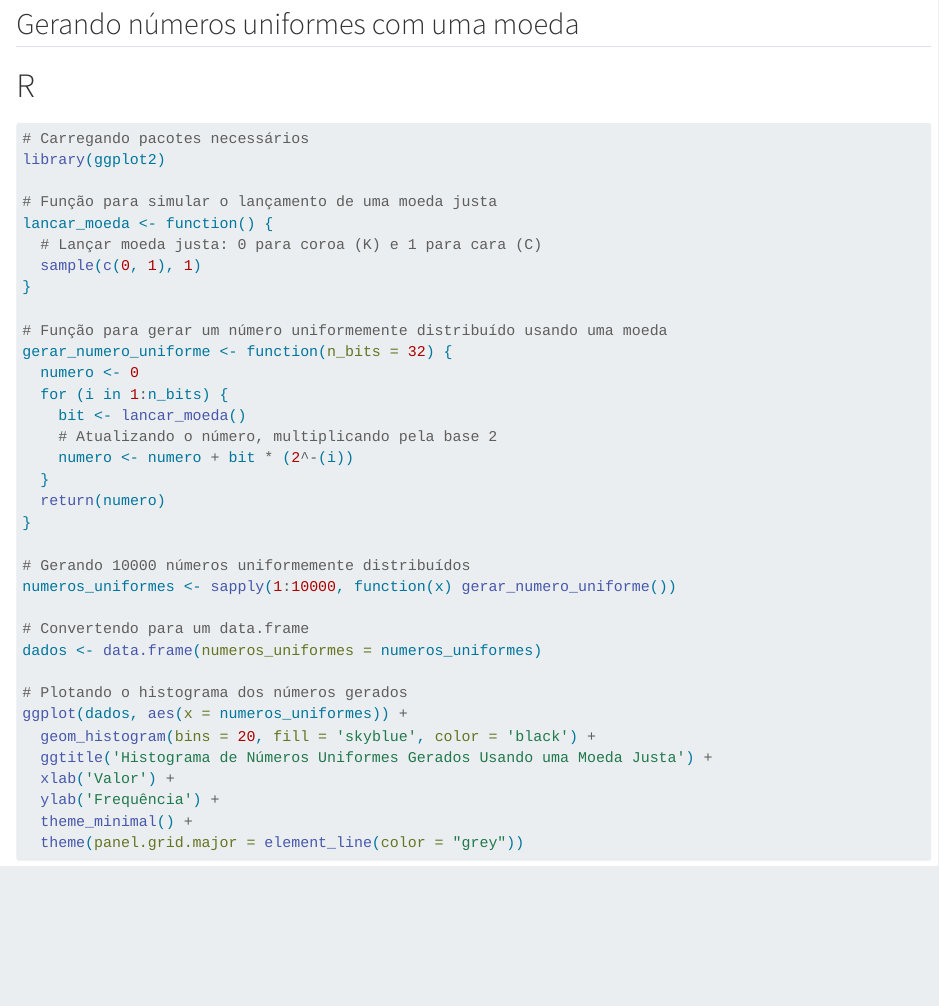
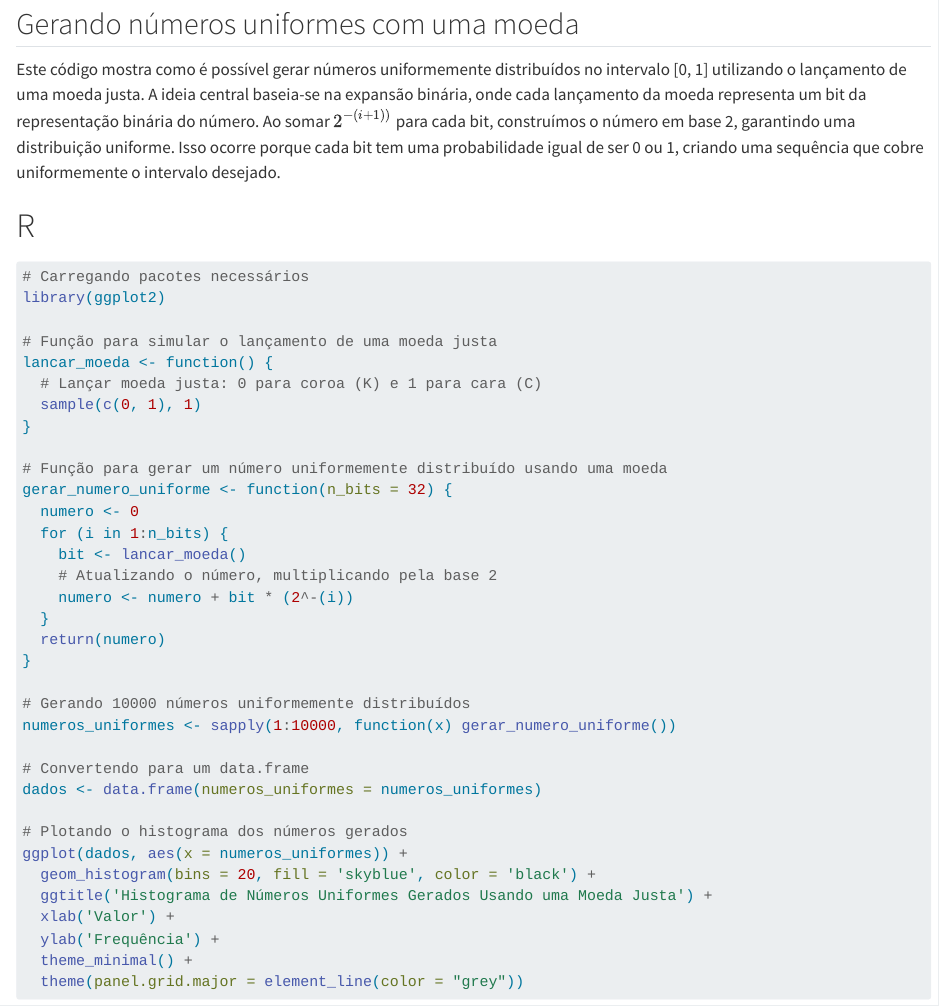
Before and after one commit to thiagorr162/prog-estat, a Quarto document (2_pseudorandom.qmd): the page in a window 1100 px wide, from 8880 px down. Rendered offline with R 4.5, knitr and Pandoc in place of Quarto, with nearby package versions; code that draws random numbers runs with fixed seeds of ours.

Commit message:
Add text on fair coin uniform generation

```diff
--- a/2_pseudorandom.qmd
+++ b/2_pseudorandom.qmd
@@ -319,7 +319,7 @@ plt.show()
 
 
 ## Gerando números uniformes com uma moeda
-
+Este código mostra como é possível gerar números uniformemente distribuídos no intervalo [0, 1] utilizando o lançamento de uma moeda justa. A ideia central baseia-se na expansão binária, onde cada lançamento da moeda representa um bit da representação binária do número. Ao somar $2^{-(i+1))}$ para cada bit, construímos o número em base 2, garantindo uma distribuição uniforme. Isso ocorre porque cada bit tem uma probabilidade igual de ser 0 ou 1, criando uma sequência que cobre uniformemente o intervalo desejado.
 
 ::: {.panel-tabset group="language"}
 # R
```
